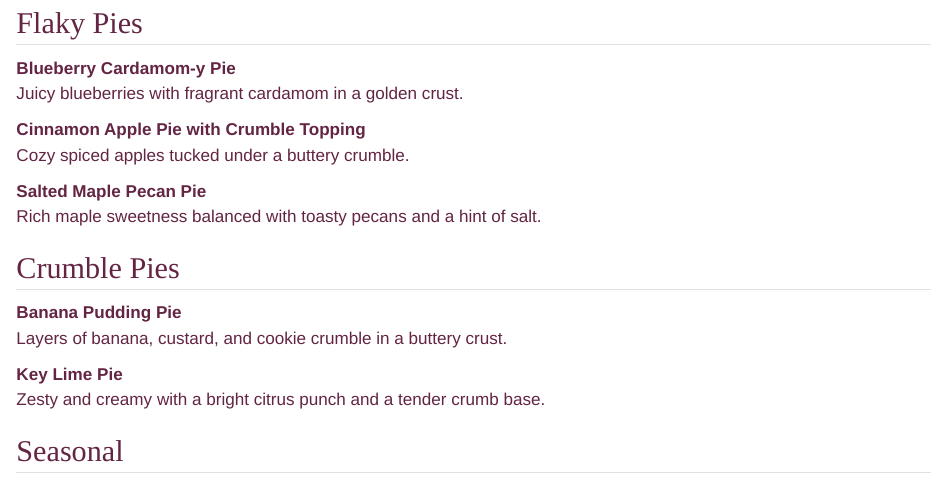
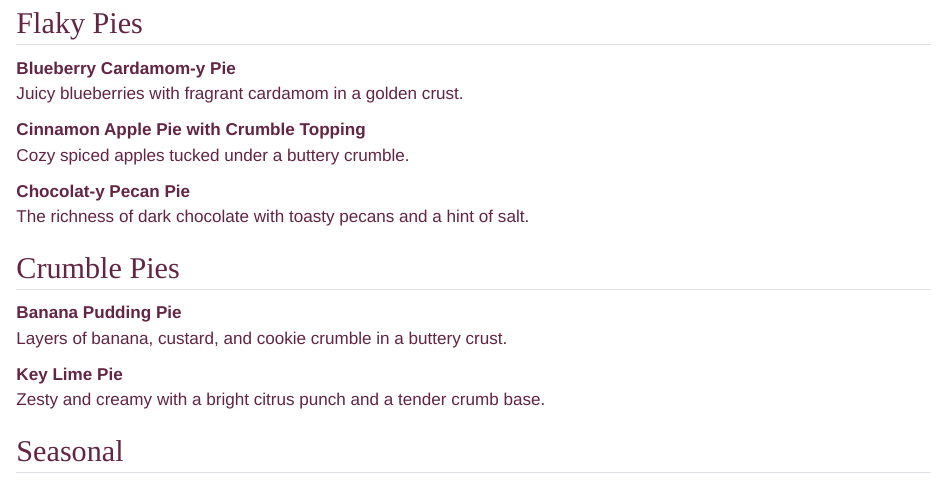
Before and after one commit to MariannaRosso/flakypieshop, a Quarto document (index.qmd): the page in a window 1100 px wide, from 1180 px down. Rendered offline with R 4.5, knitr and Pandoc in place of Quarto, with nearby package versions.

```diff
--- a/contact.qmd
+++ b/contact.qmd
@@ -20,7 +20,7 @@
   <h3>Flaky Pies</h3>
   <p><span class="item">Blueberry Cardamom-y Pie</span><span class="dots"></span><span class="price">CHF 32</span></p>
   <p><span class="item">Cinnamon Apple Pie</span><span class="dots"></span><span class="price">CHF 32</span></p>
-  <p><span class="item">Salted Maple Pecan Pie</span><span class="dots"></span><span class="price">CHF 38</span></p>
+  <p><span class="item">Chocolaty Pecan Pie</span><span class="dots"></span><span class="price">CHF 38</span></p>
 
   <h3>Crumble Pies</h3>
   <p><span class="item">Banana Pudding Pie</span><span class="dots"></span><span class="price">CHF 32</span></p>
--- a/index.qmd
+++ b/index.qmd
@@ -45,8 +45,8 @@
 **Cinnamon Apple Pie with Crumble Topping**\
 Cozy spiced apples tucked under a buttery crumble.
 
-**Salted Maple Pecan Pie**\
-Rich maple sweetness balanced with toasty pecans and a hint of salt.
+**Chocolat-y Pecan Pie**\
+The richness of dark chocolate with toasty pecans and a hint of salt.
 
 ## Crumble Pies
 
--- a/styles.css
+++ b/styles.css
@@ -4,7 +4,7 @@
   padding: 0;
   height: 100%;
   width: 100%;
-    font-family: 'Playfair Display', sans-serif; /* Your chosen font */
+    font-family: 'Dosis', sans-serif; /* Your chosen font */
   color: #632543; /* Your chosen text color */
 }
 
@@ -137,13 +137,14 @@
 }
 
 .menu-list h3 {
-  font-family: inherit;
+  font-family: 'Lobster Two';
   font-weight: 600;
   font-size: 1.2rem;
   margin-top: 2rem;  /* space above each section */
   margin-bottom: 0.6rem; /* space below the title */
   color: #b25c7d; /* optional accent color */
 }
+
 
 .menu-list p {
   display: flex;
```
Also changed, not shown: head.html, 4 other files.
